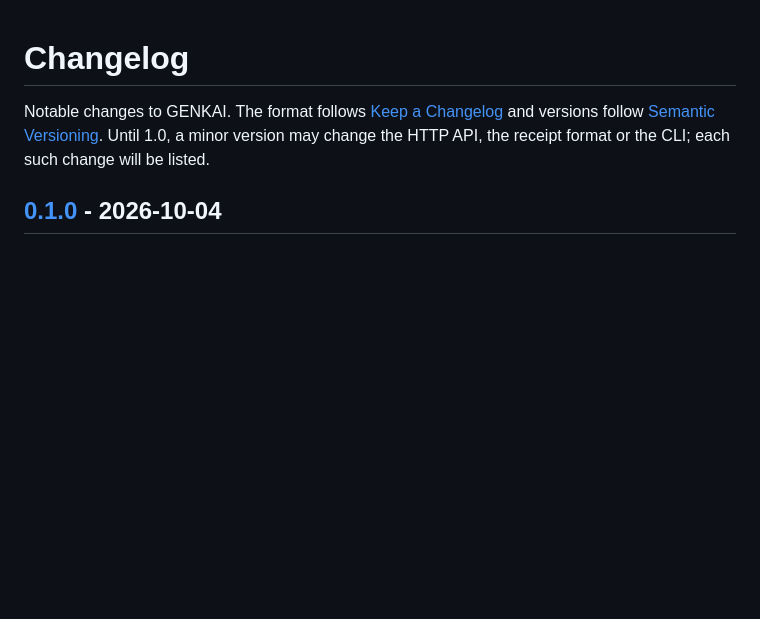
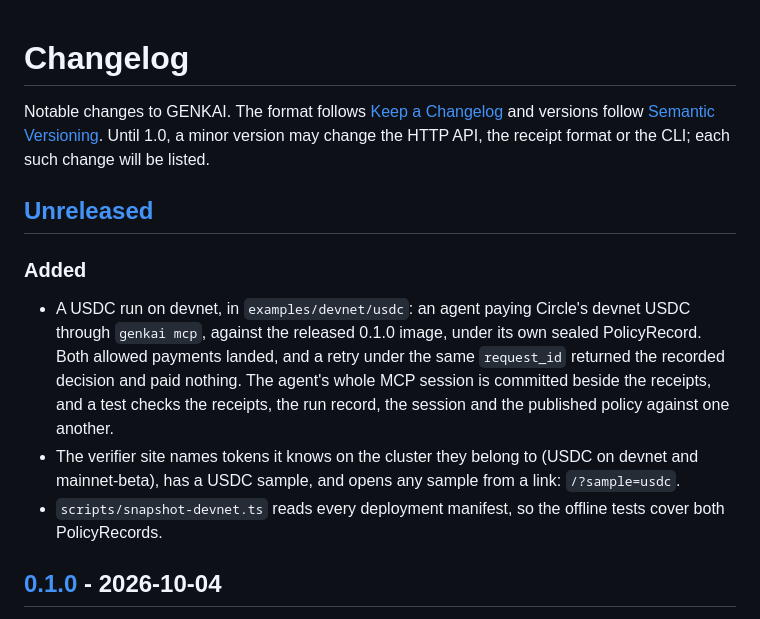
Before and after one commit to let-the-dreamers-rise/clawshield-core, a Markdown page: CHANGELOG.md, the part around one of its changes. Rendered like a GitHub page; blank space fills up the shorter version.

```diff
--- a/CHANGELOG.md
+++ b/CHANGELOG.md
@@ -3,6 +3,20 @@
 Notable changes to GENKAI. The format follows [Keep a Changelog](https://keepachangelog.com/en/1.1.0/)
 and versions follow [Semantic Versioning](https://semver.org/spec/v2.0.0.html). Until 1.0, a minor
 version may change the HTTP API, the receipt format or the CLI; each such change will be listed.
+
+## [Unreleased]
+
+### Added
+
+- A USDC run on devnet, in `examples/devnet/usdc`: an agent paying Circle's devnet USDC through
+  `genkai mcp`, against the released 0.1.0 image, under its own sealed PolicyRecord. Both allowed
+  payments landed, and a retry under the same `request_id` returned the recorded decision and
+  paid nothing. The agent's whole MCP session is committed beside the receipts, and a test checks
+  the receipts, the run record, the session and the published policy against one another.
+- The verifier site names tokens it knows on the cluster they belong to (USDC on devnet and
+  mainnet-beta), has a USDC sample, and opens any sample from a link: `/?sample=usdc`.
+- `scripts/snapshot-devnet.ts` reads every deployment manifest, so the offline tests cover both
+  PolicyRecords.
 
 ## [0.1.0] - 2026-10-04
 
```
Also changed, not shown: other parts of CHANGELOG.md (+1 -0 lines), README.md (+16 -4 lines), docs/MCP.md (+4 -0 lines).
